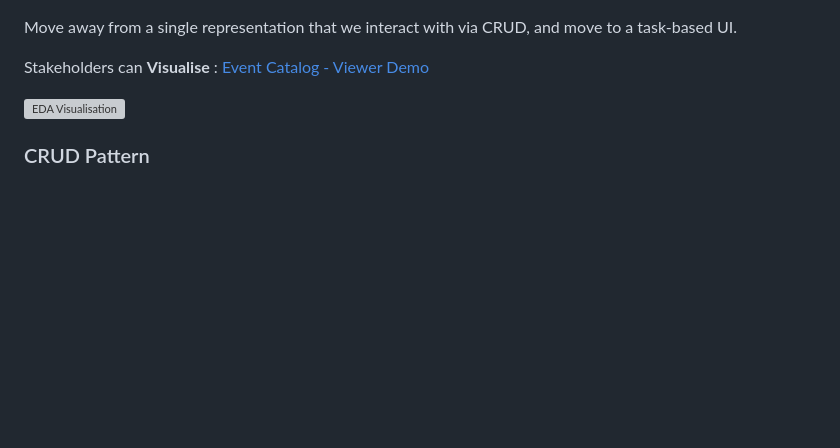
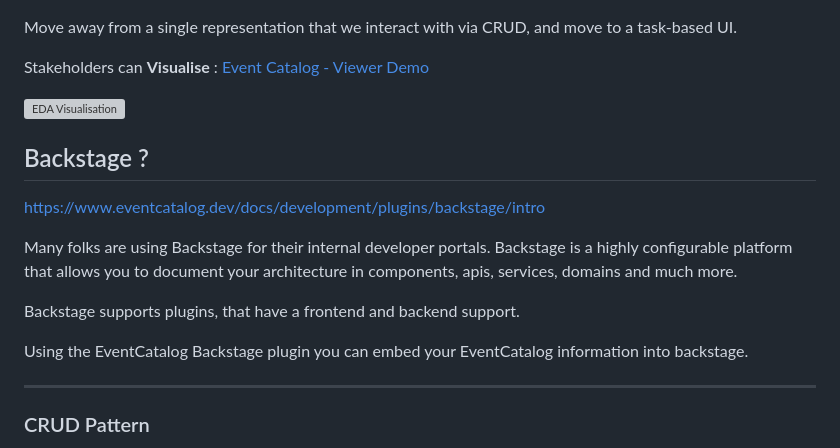
Before and after one commit to Opzet/EventDrivenArchitecture, a Markdown page: README.md, the part around the change. Rendered like a GitHub page; blank space fills up the shorter version; grey boxes are pictures that could not be loaded.

```diff
--- a/README.md
+++ b/README.md
@@ -10,6 +10,17 @@ Move away from a single representation that we interact with via CRUD, and move
 Stakeholders can **Visualise**  : [Event Catalog - Viewer Demo ](https://demo.eventcatalog.dev/visualiser/domains/Orders/0.0.3 )
 
 ![EDA Visualisation](https://github.com/user-attachments/assets/908fd877-6b81-4f6f-923f-bbdc68b04b39)
+
+## Backstage   ?
+https://www.eventcatalog.dev/docs/development/plugins/backstage/intro
+
+Many folks are using Backstage for their internal developer portals. Backstage is a highly configurable platform that allows you to document your architecture in components, apis, services, domains and much more.
+
+Backstage supports plugins, that have a frontend and backend support.
+
+Using the EventCatalog Backstage plugin you can embed your EventCatalog information into backstage.
+
+----
 
 ### CRUD Pattern
 The mainstream approach people use for interacting with an information system is to treat it as a CRUD datastore.
```
